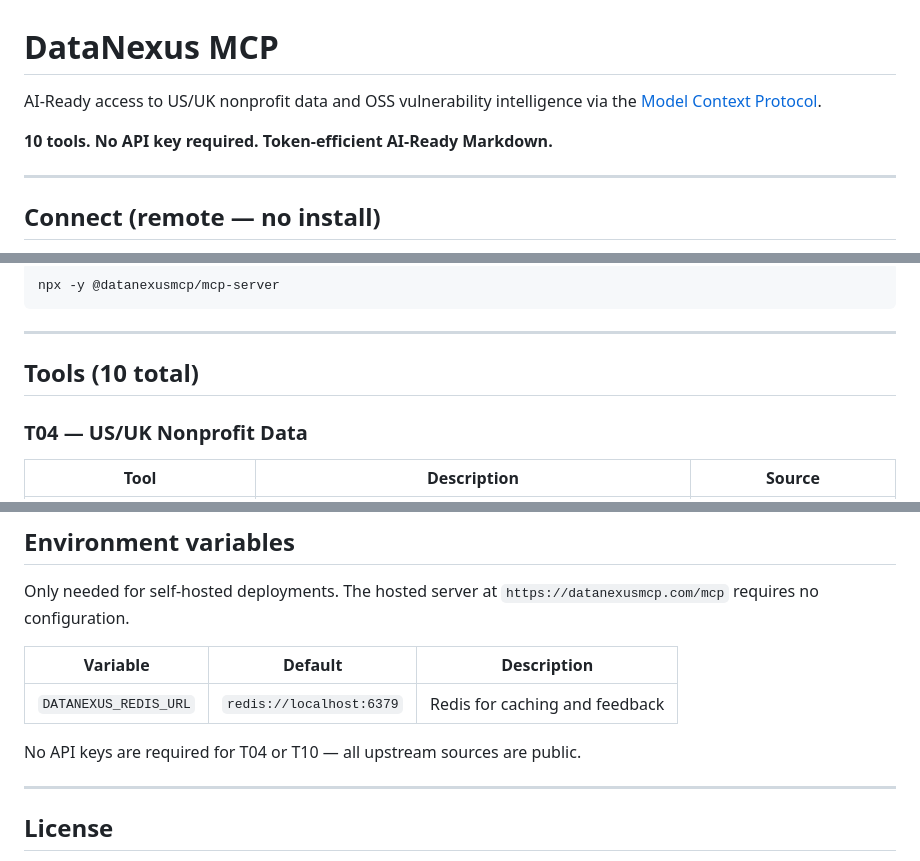
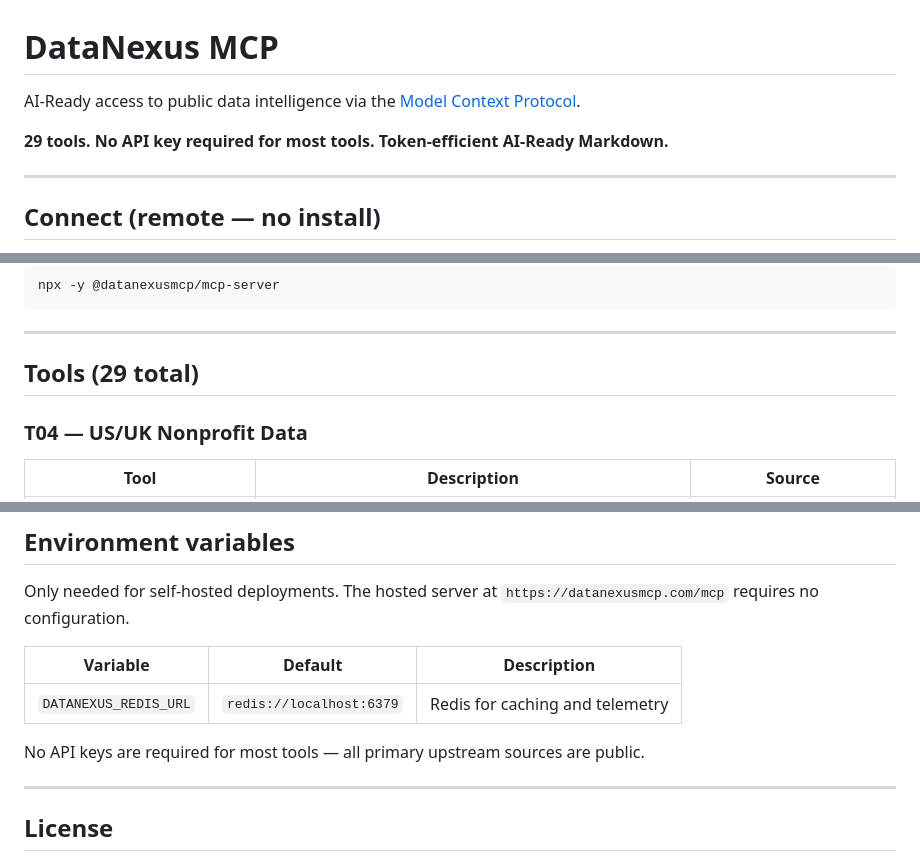
Before and after one commit to datanexusmcp/mcp-server, a Markdown page: README.md, 3 parts joined by grey strips. Drawn GitHub-style.

```diff
--- a/README.md
+++ b/README.md
@@ -1,9 +1,8 @@
 # DataNexus MCP
 
-AI-Ready access to US/UK nonprofit data and OSS vulnerability intelligence
-via the [Model Context Protocol](https://modelcontextprotocol.io).
+AI-Ready access to public data intelligence via the [Model Context Protocol](https://modelcontextprotocol.io).
 
-**10 tools. No API key required. Token-efficient AI-Ready Markdown.**
+**29 tools. No API key required for most tools. Token-efficient AI-Ready Markdown.**
 
 ---
 
@@ -30,7 +29,7 @@ npx -y @datanexusmcp/mcp-server
 
 ---
 
-## Tools (10 total)
+## Tools (29 total)
 
 ### T04 — US/UK Nonprofit Data
 
@@ -87,9 +130,9 @@ Only needed for self-hosted deployments. The hosted server at
 
 | Variable | Default | Description |
 |----------|---------|-------------|
-| `DATANEXUS_REDIS_URL` | `redis://localhost:6379` | Redis for caching and feedback |
+| `DATANEXUS_REDIS_URL` | `redis://localhost:6379` | Redis for caching and telemetry |
 
-No API keys are required for T04 or T10 — all upstream sources are public.
+No API keys are required for most tools — all primary upstream sources are public.
 
 ---
 
```
Also changed, not shown: other parts of README.md (+44 -0 lines).
